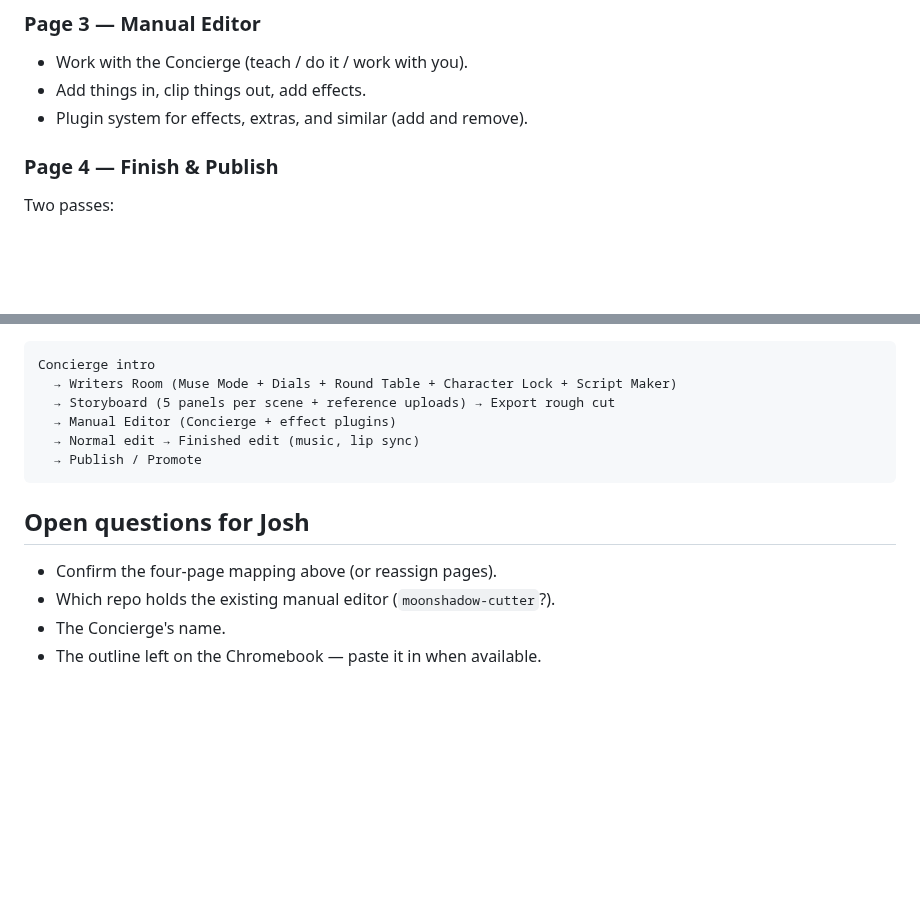
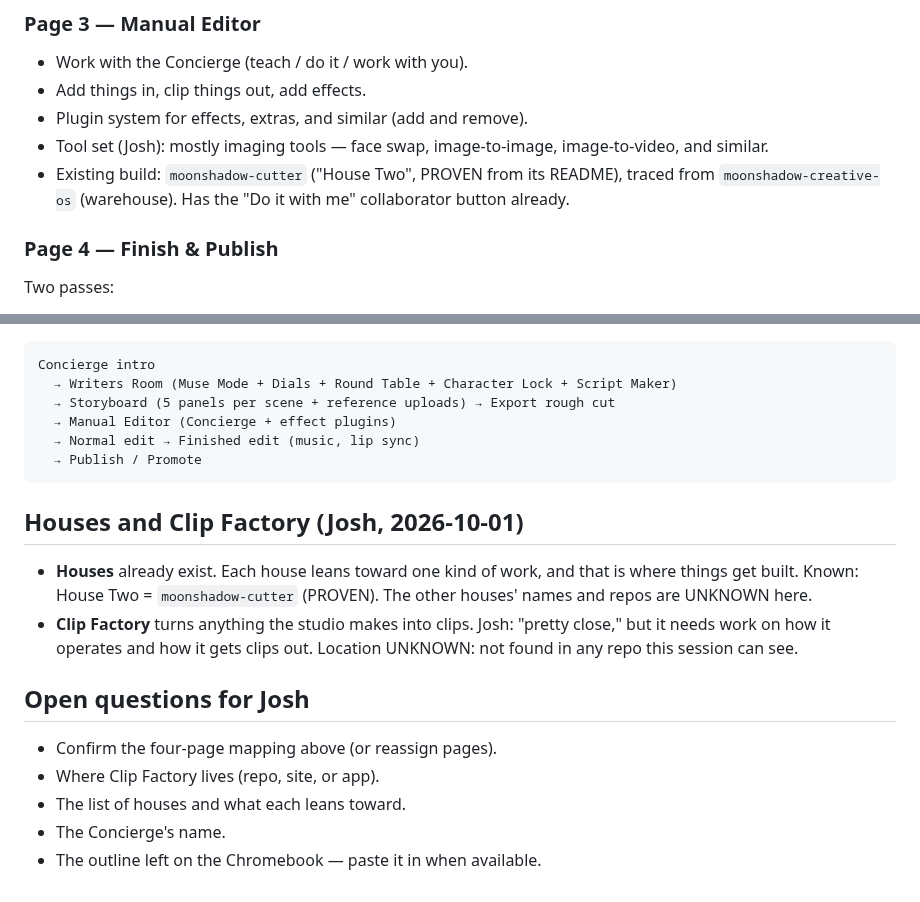
Before and after one commit to joshcomstock9777-glitch/MISSION--CONTROL2, a Markdown page: docs/STUDIO_BLUEPRINT.md, 2 parts joined by grey strips. Rendered like a GitHub page; blank space fills up the shorter version.

Commit message:
docs: add houses, Clip Factory, and editor tool set to blueprint
Co-Authored-By: Claude Opus 5.5 <noreply@anthropic.com>
Claude-Session: https://claude.ai/code/session_01WQE96de7eFinE2BMdJ319Q

````diff
--- a/docs/STUDIO_BLUEPRINT.md
+++ b/docs/STUDIO_BLUEPRINT.md
@@ -79,6 +79,11 @@ the script, it moves to the Storyboard.
 - Work with the Concierge (teach / do it / work with you).
 - Add things in, clip things out, add effects.
 - Plugin system for effects, extras, and similar (add and remove).
+- Tool set (Josh): mostly imaging tools — face swap, image-to-image,
+  image-to-video, and similar.
+- Existing build: `moonshadow-cutter` ("House Two", PROVEN from its README),
+  traced from `moonshadow-creative-os` (warehouse). Has the "Do it with me"
+  collaborator button already.
 
 ### Page 4 — Finish & Publish
 
@@ -101,9 +106,19 @@ Concierge intro
   → Publish / Promote
 ```
 
+## Houses and Clip Factory (Josh, 2026-10-01)
+
+- **Houses** already exist. Each house leans toward one kind of work, and that is
+  where things get built. Known: House Two = `moonshadow-cutter` (PROVEN).
+  The other houses' names and repos are UNKNOWN here.
+- **Clip Factory** turns anything the studio makes into clips. Josh: "pretty close,"
+  but it needs work on how it operates and how it gets clips out.
+  Location UNKNOWN: not found in any repo this session can see.
+
 ## Open questions for Josh
 
 - Confirm the four-page mapping above (or reassign pages).
-- Which repo holds the existing manual editor (`moonshadow-cutter`?).
+- Where Clip Factory lives (repo, site, or app).
+- The list of houses and what each leans toward.
 - The Concierge's name.
 - The outline left on the Chromebook — paste it in when available.
````
